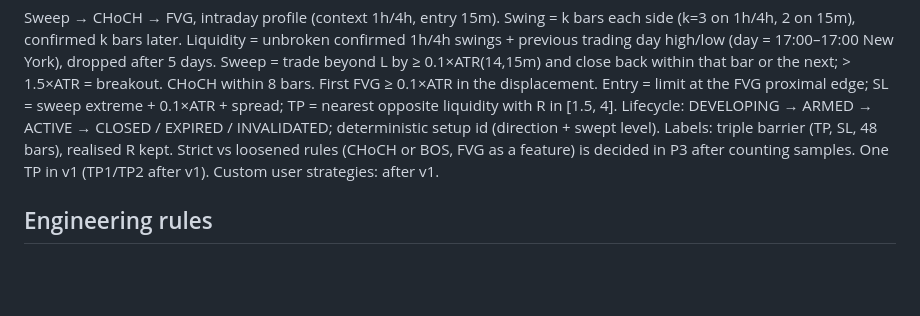
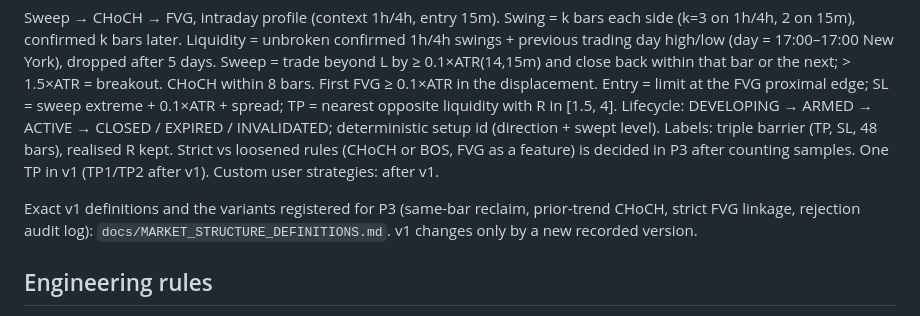
Before and after one commit to yazan-alsamman/ai-trading-analysis-system, a Markdown page: ai-service/CLAUDE.md, the part around the change. Rendered like a GitHub page; blank space fills up the shorter version.

```diff
--- a/ai-service/CLAUDE.md
+++ b/ai-service/CLAUDE.md
@@ -72,6 +72,10 @@ Lifecycle: DEVELOPING → ARMED → ACTIVE → CLOSED / EXPIRED / INVALIDATED; d
 Strict vs loosened rules (CHoCH or BOS, FVG as a feature) is decided in P3 after counting samples.
 One TP in v1 (TP1/TP2 after v1). Custom user strategies: after v1.
 
+Exact v1 definitions and the variants registered for P3 (same-bar reclaim, prior-trend CHoCH, strict
+FVG linkage, rejection audit log): `docs/MARKET_STRUCTURE_DEFINITIONS.md`. v1 changes only by a new
+recorded version.
+
 ## Engineering rules
 
 - Python 3.12, ruff (line 100). Reuse `../libs/backtest`, `../libs/indicators`, `../libs/strategies`.
```
Also changed, not shown: ai-service/docs/MARKET_STRUCTURE_DEFINITIONS.md (added, +193 -0 lines).
